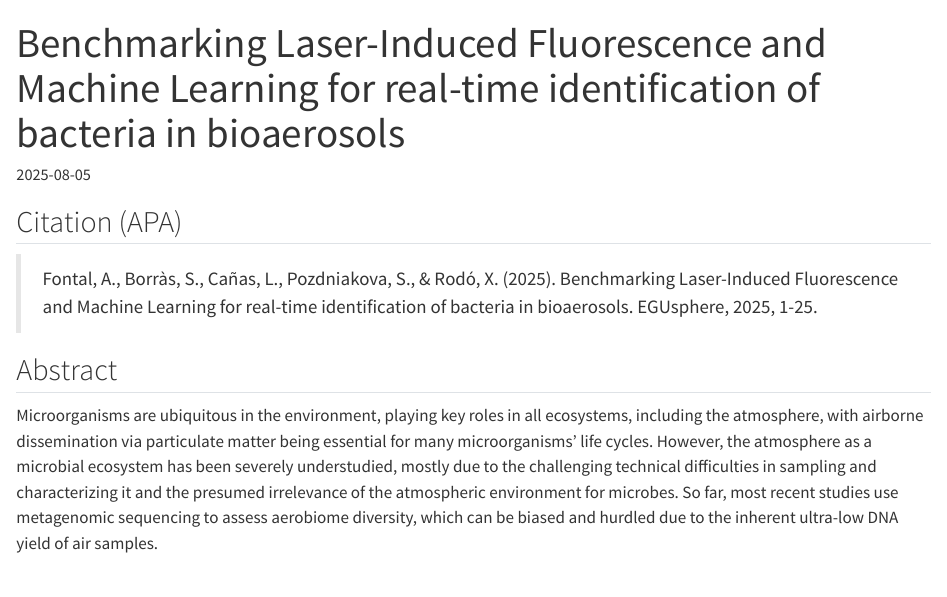
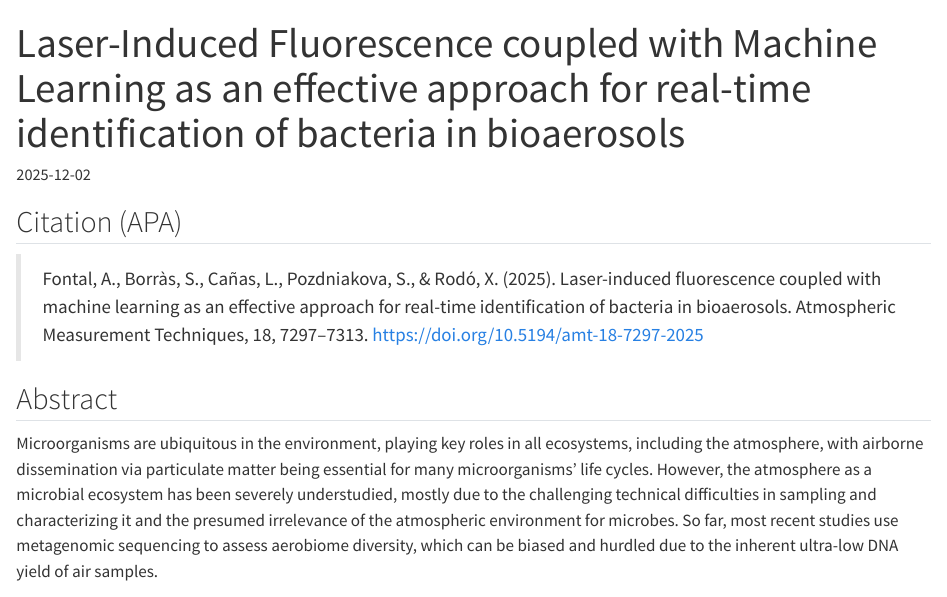
Before and after one commit to AlFontal/alfontal.dev, a Quarto document (site/publications/articles/fontal2025.qmd): the page in a window 1100 px wide, from its top. Rendered offline with R 4.5, knitr and Pandoc in place of Quarto, with nearby package versions.

Commit message:
update: revise title, publication details, and citation for fontal2025 article

```diff
--- a/site/publications/articles/fontal2025.qmd
+++ b/site/publications/articles/fontal2025.qmd
@@ -1,5 +1,5 @@
 ---
-title: "Benchmarking Laser-Induced Fluorescence and Machine Learning for real-time identification of bacteria in bioaerosols"
+title: "Laser-Induced Fluorescence coupled with Machine Learning as an effective approach for real-time identification of bacteria in bioaerosols"
 type: "article"
 authors:
   - name: "Alejandro Fontal"
@@ -16,12 +16,12 @@ authors:
     orcid: 0000-0003-4843-6180
     email: "xavier.rodo@isglobal.org"
 
-date: '2025-08-05'
+date: '2025-12-02'
 
 year: "2025"
-publication: "EGUsphere (preprint)"
-pdf: "https://egusphere.copernicus.org/preprints/2025/egusphere-2025-2484/egusphere-2025-2484.pdf"
-doi: "https://doi.org/10.5194/egusphere-2025-2484"
+publication: "Atmospheric Measurement Techniques"
+pdf: "https://amt.copernicus.org/articles/18/7297/2025/amt-18-7297-2025.pdf"
+doi: "https://doi.org/10.5194/amt-18-7297-2025"
 code: "https://github.com/AlFontal/lif-bacteria-aerosols-ms"
 toc: false
 categories:
@@ -34,7 +34,7 @@ categories:
 
 ## Citation (APA)
 
-> Fontal, A., Borràs, S., Cañas, L., Pozdniakova, S., & Rodó, X. (2025). Benchmarking Laser-Induced Fluorescence and Machine Learning for real-time identification of bacteria in bioaerosols. EGUsphere, 2025, 1-25.
+> Fontal, A., Borràs, S., Cañas, L., Pozdniakova, S., & Rodó, X. (2025). Laser-induced fluorescence coupled with machine learning as an effective approach for real-time identification of bacteria in bioaerosols. Atmospheric Measurement Techniques, 18, 7297–7313. https://doi.org/10.5194/amt-18-7297-2025
 
 ## Abstract
 
```
